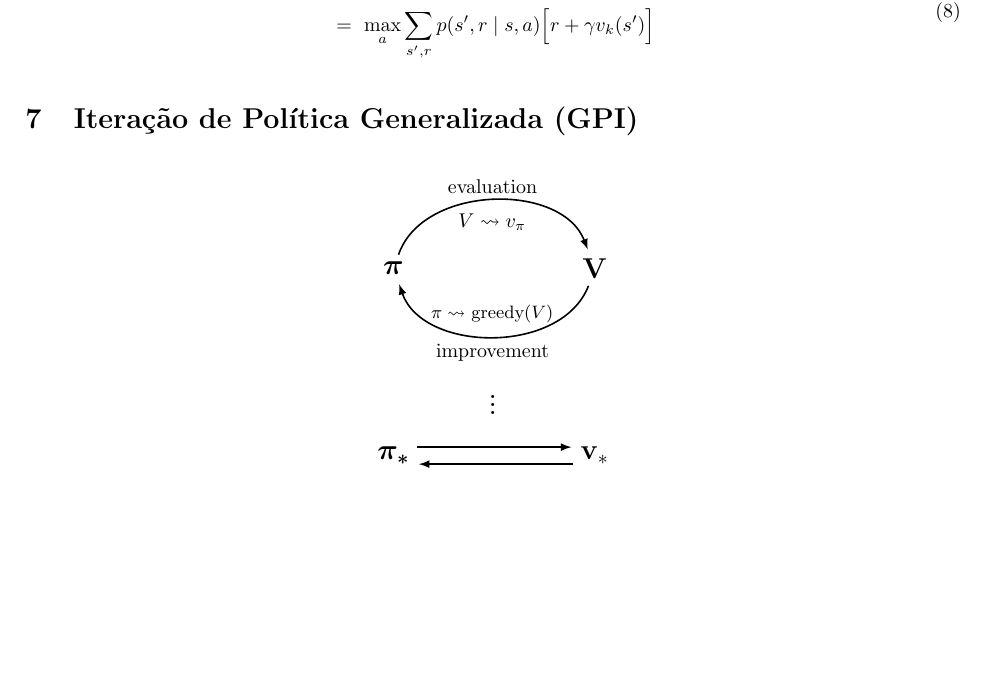
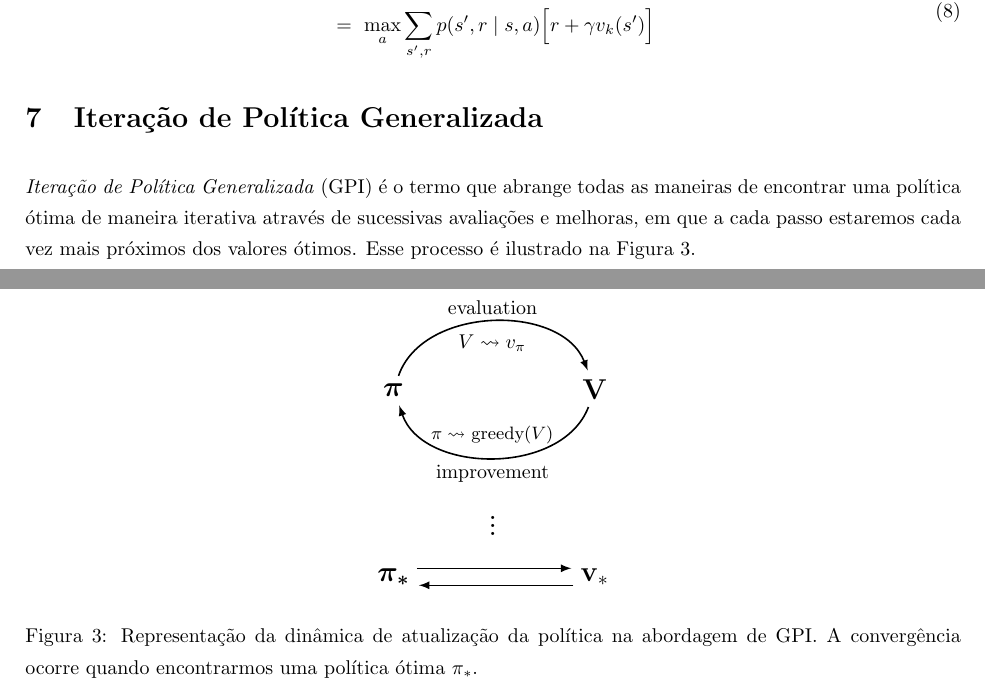
Before and after one commit to paulobruno/RLStudyNotes, a LaTeX document (tex/04_Programacao_Dinamica.tex): part of page 5 of 5 before the commit and two parts of pages 5 and 6 of 6 after it, the two joined at a grey line, cut so that both start at the same text, the shorter picture padded with empty space. Compiled offline with pdfLaTeX.

Commit message:
Add GPI intro text

```diff
--- a/tex/04_Programacao_Dinamica.tex
+++ b/tex/04_Programacao_Dinamica.tex
@@ -212,9 +212,13 @@
             \end{split}
         \end{equation}
 
-    \section{Iteração de Política Generalizada (GPI)}
+    \section{Iteração de Política Generalizada}
 
-        \begin{center}
+        \emph{Iteração de Política Generalizada} (GPI) é o termo que abrange todas as maneiras de encontrar uma política ótima de maneira iterativa através de sucessivas avaliações e melhoras, em que a cada passo estaremos cada vez mais próximos dos valores ótimos. Esse processo é ilustrado na Figura~\ref{diag:generalized-policy-iteration}.
+
+        \vspace{5mm}
+        \begin{figure}[ht]
+            \centering
             \begin{tikzpicture}[->,>=latex,shorten >=1pt,auto,node distance=2.8cm, thick]
                 \tikzstyle{state}=[fill=none,draw=none,text=black]
 
@@ -232,7 +236,8 @@
                 \draw[transform canvas={yshift=0.15cm}] (A2) to node[] {} (B2);
                 \draw[transform canvas={yshift=-0.15cm}] (B2) to node[] {} (A2);
             \end{tikzpicture}
-        \end{center}
-
+            \caption{Representação da dinâmica de atualização da política na abordagem de GPI. A convergência ocorre quando encontrarmos uma política ótima $\pi_*$.}
+            \label{diag:generalized-policy-iteration}
+        \end{figure}
 
 \end{document}
```
